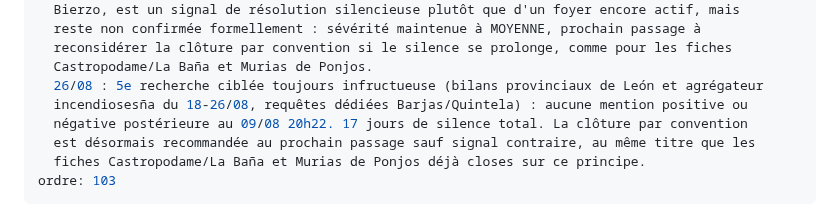
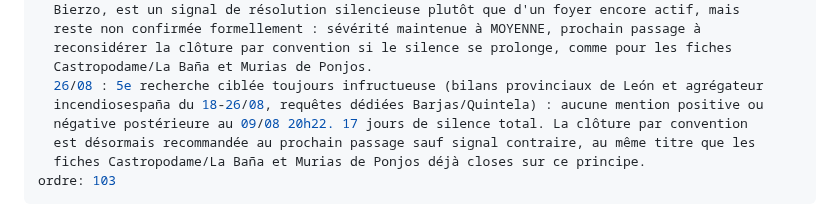
Before and after one commit to clementaes-omw/veille-sentiers-europe, a Markdown page: livrables/alertes/incendie--es-cyl-barjas-quintela--feu-frontiere-galicia-camino-invierno--2026-08-09.md, the part around the change. GitHub-like rendering.

```diff
--- a/livrables/alertes/incendie--es-cyl-barjas-quintela--feu-frontiere-galicia-camino-invierno--2026-08-09.md
+++ b/livrables/alertes/incendie--es-cyl-barjas-quintela--feu-frontiere-galicia-camino-invierno--2026-08-09.md
@@ -32,7 +32,7 @@ statut: ACTIF. Aucune source postérieure au 09/08 20h22 localisée malgré rech
   reconsidérer la clôture par convention si le silence se prolonge, comme pour les fiches
   Castropodame/La Baña et Murias de Ponjos.
   26/08 : 5e recherche ciblée toujours infructueuse (bilans provinciaux de León et agrégateur
-  incendiosesña du 18-26/08, requêtes dédiées Barjas/Quintela) : aucune mention positive ou
+  incendiosespaña du 18-26/08, requêtes dédiées Barjas/Quintela) : aucune mention positive ou
   négative postérieure au 09/08 20h22. 17 jours de silence total. La clôture par convention
   est désormais recommandée au prochain passage sauf signal contraire, au même titre que les
   fiches Castropodame/La Baña et Murias de Ponjos déjà closes sur ce principe.
```
Also changed, not shown: livrables/alertes/incendie--es-cyl-bierzo-veguellina-villafranca--feux-veguellina-valdelaloba-santirso-vegadevalcarce--2026-07-29.md (+2 -2 lines).
